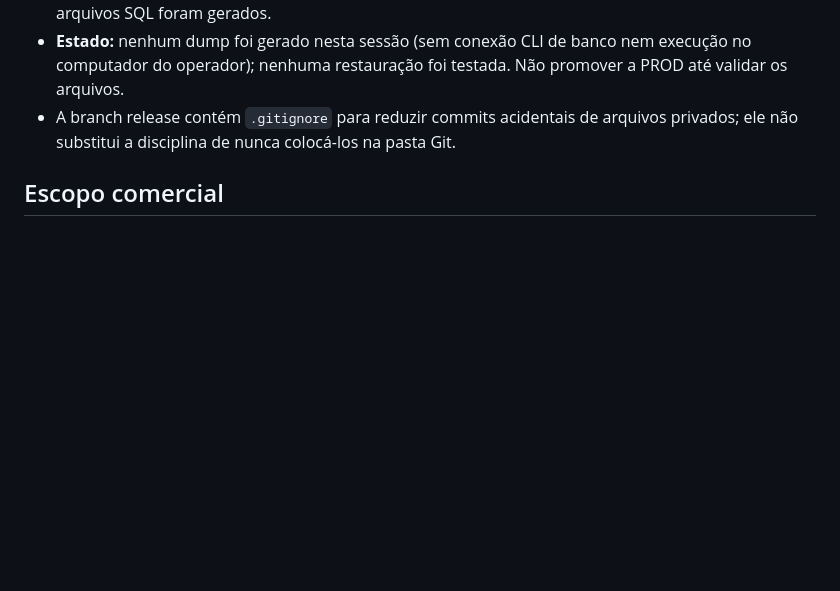
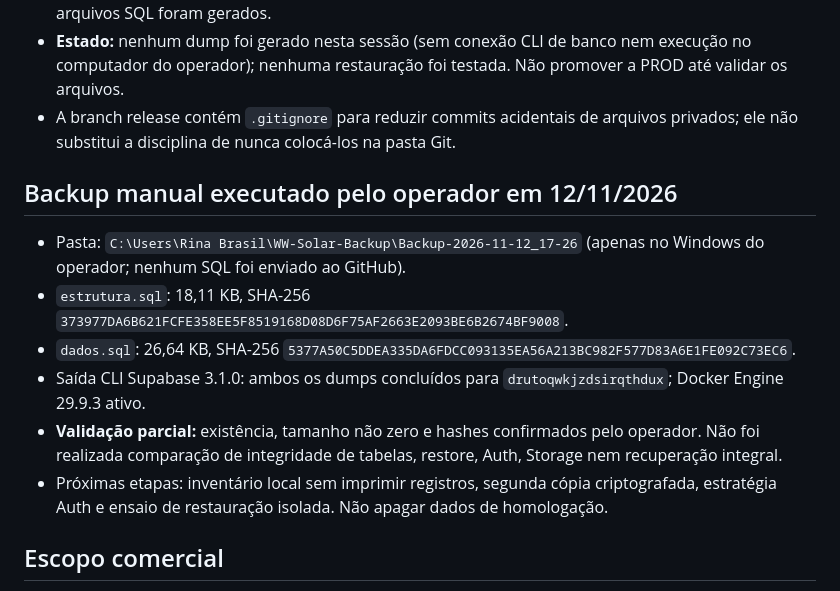
Before and after one commit to projetosgdww/ww-solar-consulta, a Markdown page: docs/producao-wwsolar-v1.md, the part around the change. Drawn GitHub-style; blank space fills up the shorter version.

Commit message:
docs(release): registrar hashes e tamanhos do backup local verificado pelo operador

```diff
--- a/docs/producao-wwsolar-v1.md
+++ b/docs/producao-wwsolar-v1.md
@@ -25,6 +25,14 @@ Revisado em 12/11/2026. **Estratégia custo zero aprovada: um único Supabase ex
 - **Estado:** nenhum dump foi gerado nesta sessão (sem conexão CLI de banco nem execução no computador do operador); nenhuma restauração foi testada. Não promover a PROD até validar os arquivos.
 - A branch release contém `.gitignore` para reduzir commits acidentais de arquivos privados; ele não substitui a disciplina de nunca colocá-los na pasta Git.
 
+## Backup manual executado pelo operador em 12/11/2026
+- Pasta: `C:\Users\Rina Brasil\WW-Solar-Backup\Backup-2026-11-12_17-26` (apenas no Windows do operador; nenhum SQL foi enviado ao GitHub).
+- `estrutura.sql`: 18,11 KB, SHA-256 `373977DA6B621FCFE358EE5F8519168D08D6F75AF2663E2093BE6B2674BF9008`.
+- `dados.sql`: 26,64 KB, SHA-256 `5377A50C5DDEA335DA6FDCC093135EA56A213BC982F577D83A6E1FE092C73EC6`.
+- Saída CLI Supabase 3.1.0: ambos os dumps concluídos para `drutoqwkjzdsirqthdux`; Docker Engine 29.9.3 ativo.
+- **Validação parcial:** existência, tamanho não zero e hashes confirmados pelo operador. Não foi realizada comparação de integridade de tabelas, restore, Auth, Storage nem recuperação integral.
+- Próximas etapas: inventário local sem imprimir registros, segunda cópia criptografada, estratégia Auth e ensaio de restauração isolada. Não apagar dados de homologação.
+
 ## Escopo comercial
 - Somente 50 peças aprovadas. Nunca publicar automaticamente os 58 kits legados nem os 12 rascunhos sem aprovação de engenharia.
 - Administração Clientes/Pedidos, senha emitida pelo admin, sem convite/recuperação self-service.
```
